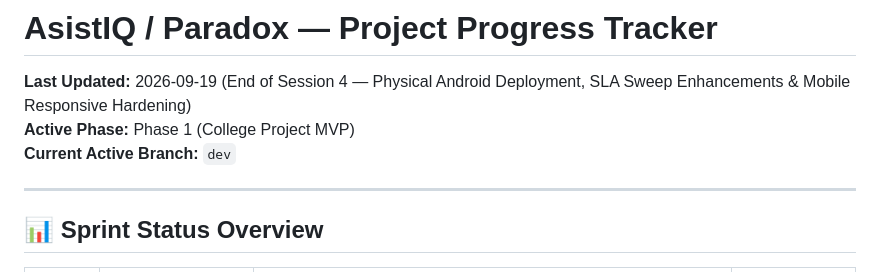
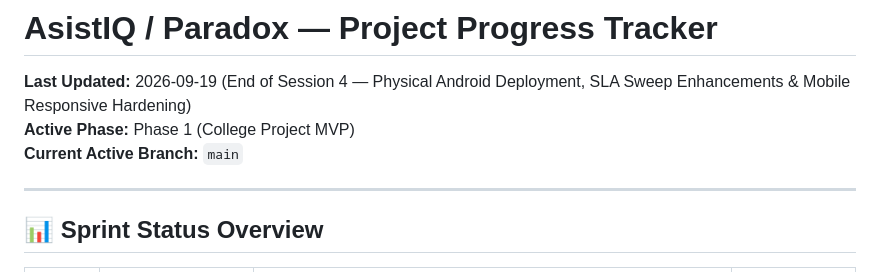
Before and after one commit to vinaykounchi101-pixel/AsistIQ, a Markdown page: PROGRESS.md, the part around the change. Drawn GitHub-style.

Commit message:
docs: update active branch to main in PROGRESS.md

```diff
--- a/PROGRESS.md
+++ b/PROGRESS.md
@@ -2,7 +2,8 @@
 
 **Last Updated:** 2026-09-19 (End of Session 4 — Physical Android Deployment, SLA Sweep Enhancements & Mobile Responsive Hardening)
 **Active Phase:** Phase 1 (College Project MVP)
-**Current Active Branch:** `dev`
+**Current Active Branch:** `main`
+
 
 ---
 
```
